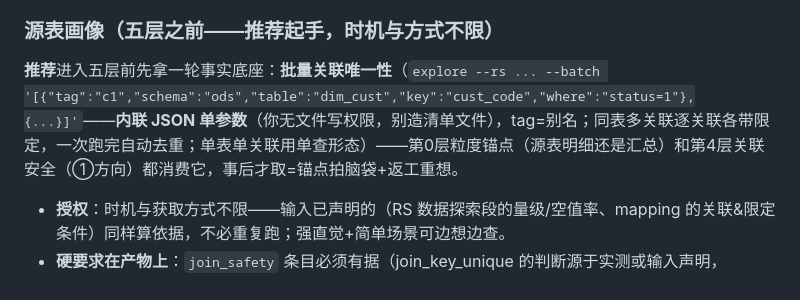
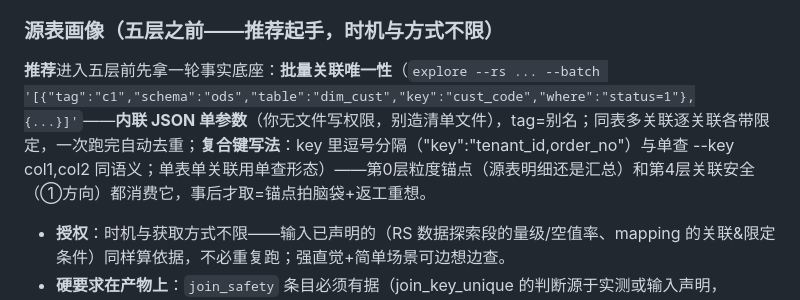
Before and after one commit to yb333/design-dev-agent, a Markdown page: skills/dws-design/SKILL.md, the part around the change. Drawn GitHub-style.

Commit message:
docs: 复合键批量写法说明+端到端验证（key 逗号分隔双路径）
用户追问：key 多字段怎么写有没有说明——SKILL 批量段补复合键写法
（"key":"tenant_id,order_no"，与单查 --key col1,col2 同语义）。
验证：batch 内联与单查双路径 COUNT(DISTINCT (tenant_id, order_no))
组合唯一性均正确（端到端 mock 过）；重复组样例 GROUP BY 复合键同样正确

```diff
--- a/skills/dws-design/SKILL.md
+++ b/skills/dws-design/SKILL.md
@@ -59,7 +59,7 @@ description: >-
 
 ### 源表画像（五层之前——推荐起手，时机与方式不限）
 
-**推荐**进入五层前先拿一轮事实底座：**批量关联唯一性**（`explore --rs ... --batch '[{"tag":"c1","schema":"ods","table":"dim_cust","key":"cust_code","where":"status=1"},{...}]'`——**内联 JSON 单参数**（你无文件写权限，别造清单文件），tag=别名；同表多关联逐关联各带限定，一次跑完自动去重；单表单关联用单查形态）——第0层粒度锚点（源表明细还是汇总）和第4层关联安全（①方向）都消费它，事后才取=锚点拍脑袋+返工重想。
+**推荐**进入五层前先拿一轮事实底座：**批量关联唯一性**（`explore --rs ... --batch '[{"tag":"c1","schema":"ods","table":"dim_cust","key":"cust_code","where":"status=1"},{...}]'`——**内联 JSON 单参数**（你无文件写权限，别造清单文件），tag=别名；同表多关联逐关联各带限定，一次跑完自动去重；**复合键写法**：key 里逗号分隔（"key":"tenant_id,order_no"）与单查 --key col1,col2 同语义；单表单关联用单查形态）——第0层粒度锚点（源表明细还是汇总）和第4层关联安全（①方向）都消费它，事后才取=锚点拍脑袋+返工重想。
 
 - **授权**：时机与获取方式不限——输入已声明的（RS 数据探索段的量级/空值率、mapping 的关联&限定条件）同样算依据，不必重复跑；强直觉+简单场景可边想边查。
 - **硬要求在产物上**：`join_safety` 条目必须有据（join_key_unique 的判断源于实测或输入声明，reason 写明来源）——装配校验 N_JOIN3 拦漏条目（joins 的真源表缺 join_safety=漏判断），闸口① diagnose_fanout --all 独立实证声明真伪。
```
